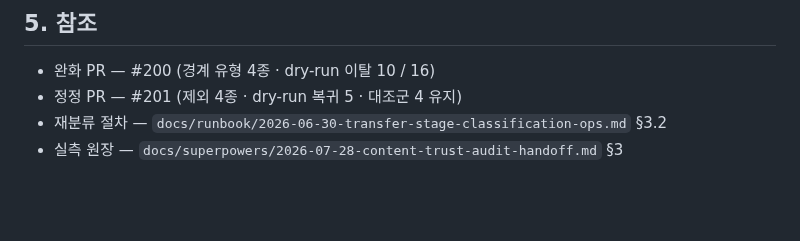
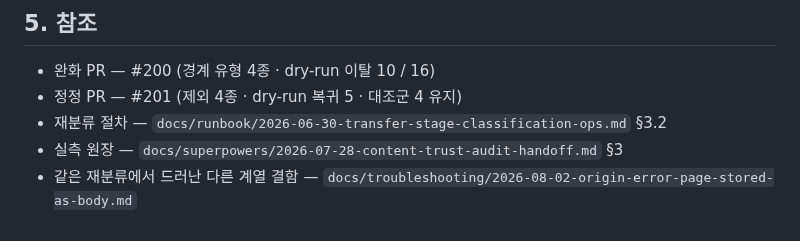
Before and after one commit to benidjor/bullet-in, a Markdown page: docs/troubleshooting/2026-08-02-prompt-boundary-loosening-overcorrects.md, the part around the change. Rendered like a GitHub page; blank space fills up the shorter version.

```diff
--- a/docs/troubleshooting/2026-08-02-prompt-boundary-loosening-overcorrects.md
+++ b/docs/troubleshooting/2026-08-02-prompt-boundary-loosening-overcorrects.md
@@ -48,3 +48,4 @@
 - 정정 PR — #201 (제외 4종 · dry-run 복귀 5 · 대조군 4 유지)
 - 재분류 절차 — `docs/runbook/2026-06-30-transfer-stage-classification-ops.md` §3.2
 - 실측 원장 — `docs/superpowers/2026-07-28-content-trust-audit-handoff.md` §3
+- 같은 재분류에서 드러난 다른 계열 결함 — `docs/troubleshooting/2026-08-02-origin-error-page-stored-as-body.md`
```
Also changed, not shown: docs/troubleshooting/2026-08-02-origin-error-page-stored-as-body.md (added, +78 -0 lines), docs/troubleshooting/2026-08-02-title-body-mismatch-survives-gates.md (deleted, +0 -53 lines).
